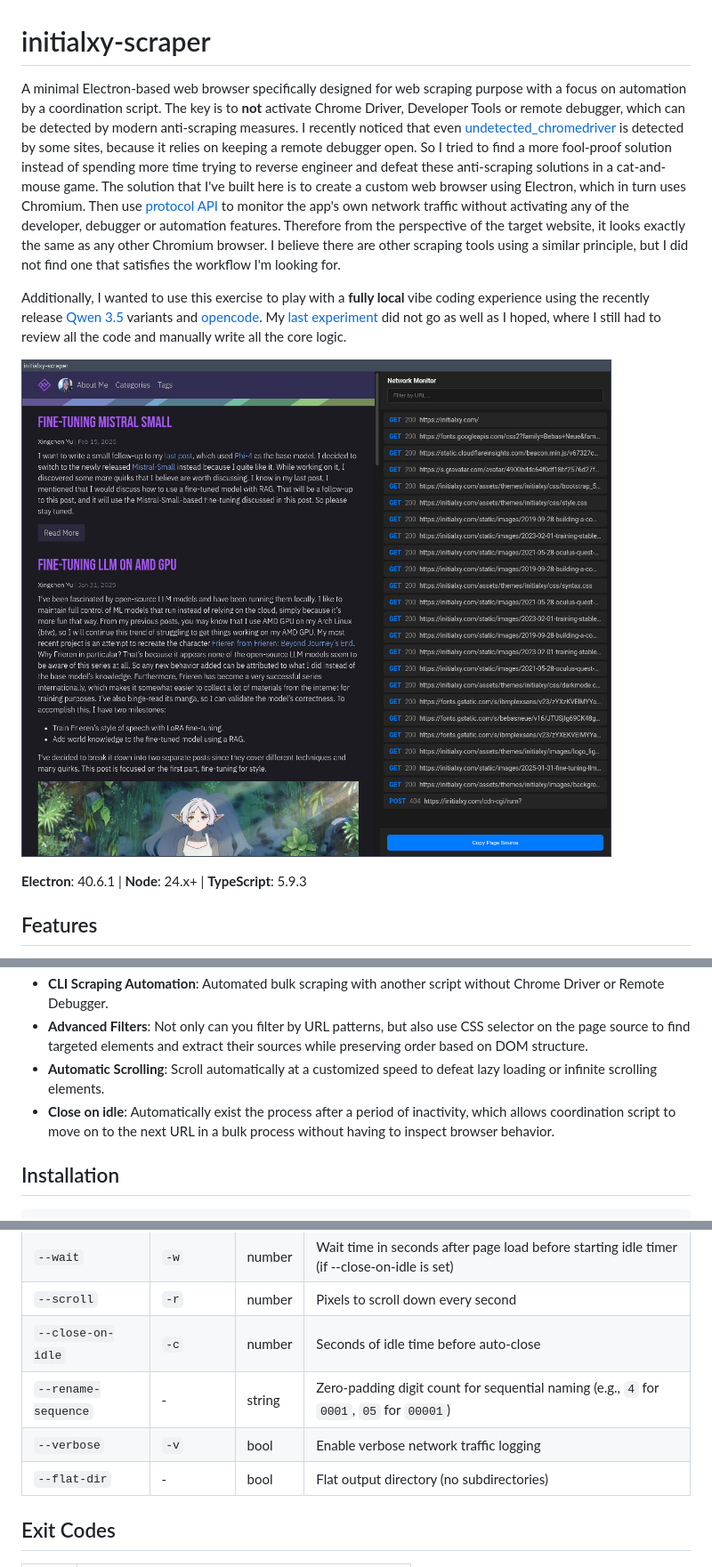
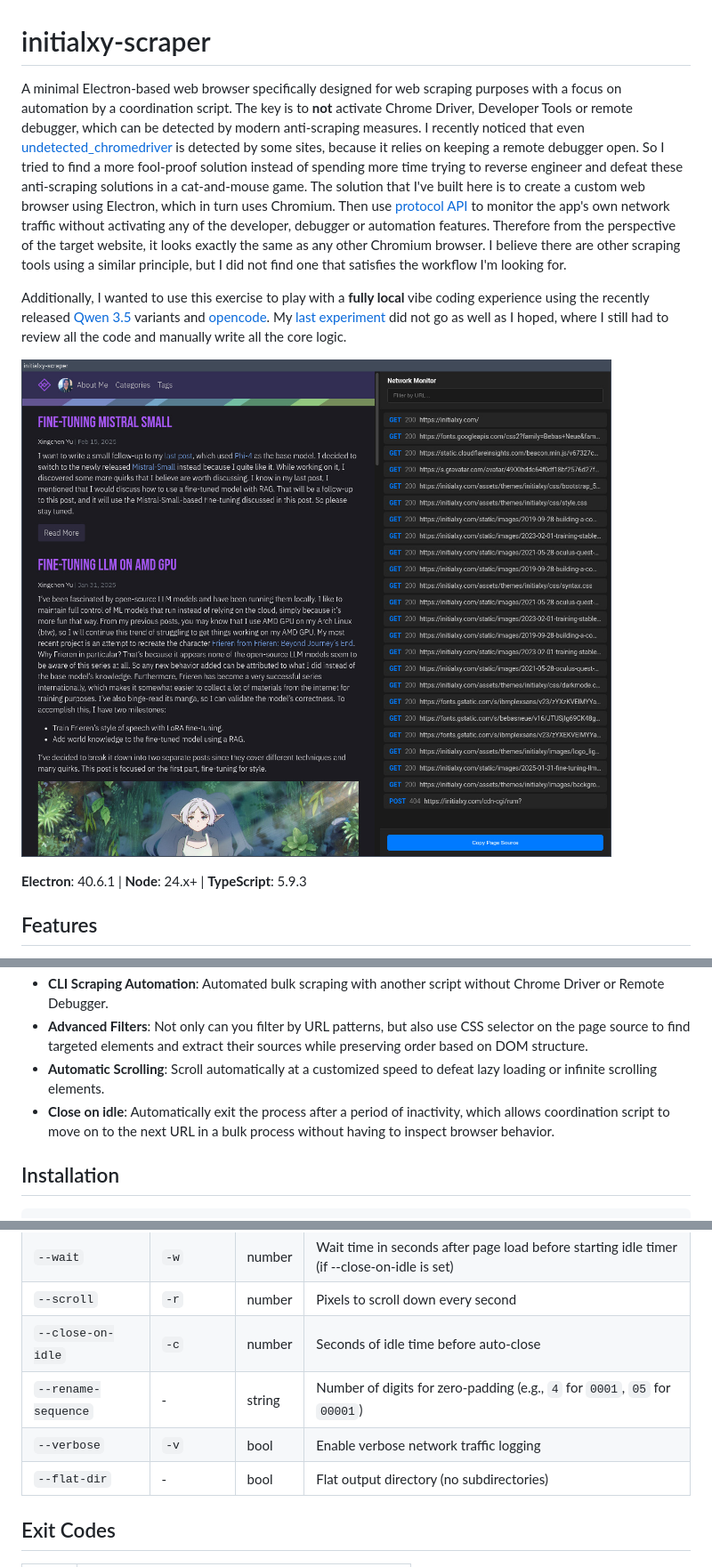
Before and after one commit to initialxy/initialxy-scraper, a Markdown page: README.md, 3 parts joined by grey strips. Shown at 89% size. Drawn GitHub-style.

Commit message:
Asked for an AI proof read

```diff
--- a/README.md
+++ b/README.md
@@ -1,10 +1,10 @@
 # initialxy-scraper
 
-A minimal Electron-based web browser specifically designed for web scraping purpose with a focus on automation by a coordination script. The key is to **not** activate Chrome Driver, Developer Tools or remote debugger, which can be detected by modern anti-scraping measures. I recently noticed that even [undetected_chromedriver](https://github.com/ultrafunkamsterdam/undetected-chromedriver) is detected by some sites, because it relies on keeping a remote debugger open. So I tried to find a more fool-proof solution instead of spending more time trying to reverse engineer and defeat these anti-scraping solutions in a cat-and-mouse game. The solution that I've built here is to create a custom web browser using Electron, which in turn uses Chromium. Then use [protocol API](https://www.electronjs.org/docs/latest/api/protocol) to monitor the app's own network traffic without activating any of the developer, debugger or automation features. Therefore from the perspective of the target website, it looks exactly the same as any other Chromium browser. I believe there are other scraping tools using a similar principle, but I did not find one that satisfies the workflow I'm looking for.
+A minimal Electron-based web browser specifically designed for web scraping purposes with a focus on automation by a coordination script. The key is to **not** activate Chrome Driver, Developer Tools or remote debugger, which can be detected by modern anti-scraping measures. I recently noticed that even [undetected_chromedriver](https://github.com/ultrafunkamsterdam/undetected-chromedriver) is detected by some sites, because it relies on keeping a remote debugger open. So I tried to find a more fool-proof solution instead of spending more time trying to reverse engineer and defeat these anti-scraping solutions in a cat-and-mouse game. The solution that I've built here is to create a custom web browser using Electron, which in turn uses Chromium. Then use [protocol API](https://www.electronjs.org/docs/latest/api/protocol) to monitor the app's own network traffic without activating any of the developer, debugger or automation features. Therefore from the perspective of the target website, it looks exactly the same as any other Chromium browser. I believe there are other scraping tools using a similar principle, but I did not find one that satisfies the workflow I'm looking for.
 
-Additionally, I wanted to use this exercise to play with a **fully local** vibe coding experience using the recently release [Qwen 3.5](https://huggingface.co/collections/Qwen/qwen35) variants and [opencode](https://opencode.ai/). My [last experiment](https://github.com/initialxy/initialxy-points) did not go as well as I hoped, where I still had to review all the code and manually write all the core logic.
+Additionally, I wanted to use this exercise to play with a **fully local** vibe coding experience using the recently released [Qwen 3.5](https://huggingface.co/collections/Qwen/qwen35) variants and [opencode](https://opencode.ai/). My [last experiment](https://github.com/initialxy/initialxy-points) did not go as well as I hoped, where I still had to review all the code and manually write all the core logic.
 
-![sample](sample.jpg "Browser")
+![sample](sample.jpg 'Browser')
 
 **Electron**: 40.6.1 | **Node**: 24.x+ | **TypeScript**: 5.9.3
 
@@ -15,7 +15,7 @@ Additionally, I wanted to use this exercise to play with a **fully local** vibe
 - **CLI Scraping Automation**: Automated bulk scraping with another script without Chrome Driver or Remote Debugger.
 - **Advanced Filters**: Not only can you filter by URL patterns, but also use CSS selector on the page source to find targeted elements and extract their sources while preserving order based on DOM structure.
 - **Automatic Scrolling**: Scroll automatically at a customized speed to defeat lazy loading or infinite scrolling elements.
-- **Close on idle**: Automatically exist the process after a period of inactivity, which allows coordination script to move on to the next URL in a bulk process without having to inspect browser behavior.
+- **Close on idle**: Automatically exit the process after a period of inactivity, which allows coordination script to move on to the next URL in a bulk process without having to inspect browser behavior.
 
 ## Installation
 
@@ -74,10 +74,9 @@ npm start -- --verbose --output-dir ./debug https://initialxy.com
 | `--wait`            | `-w`      | number | Wait time in seconds after page load before starting idle timer (if --close-on-idle is set) |
 | `--scroll`          | `-r`      | number | Pixels to scroll down every second                                                          |
 | `--close-on-idle`   | `-c`      | number | Seconds of idle time before auto-close                                                      |
-| `--rename-sequence` | -         | string | Zero-padding digit count for sequential naming (e.g., `4` for `0001`, `05` for `00001`)     |
+| `--rename-sequence` | -         | string | Number of digits for zero-padding (e.g., `4` for `0001`, `05` for `00001`)                  |
 | `--verbose`         | `-v`      | bool   | Enable verbose network traffic logging                                                      |
 | `--flat-dir`        | -         | bool   | Flat output directory (no subdirectories)                                                   |
-
 
 ## Exit Codes
 
```
Also changed, not shown: other parts of README.md (+2 -2 lines).
